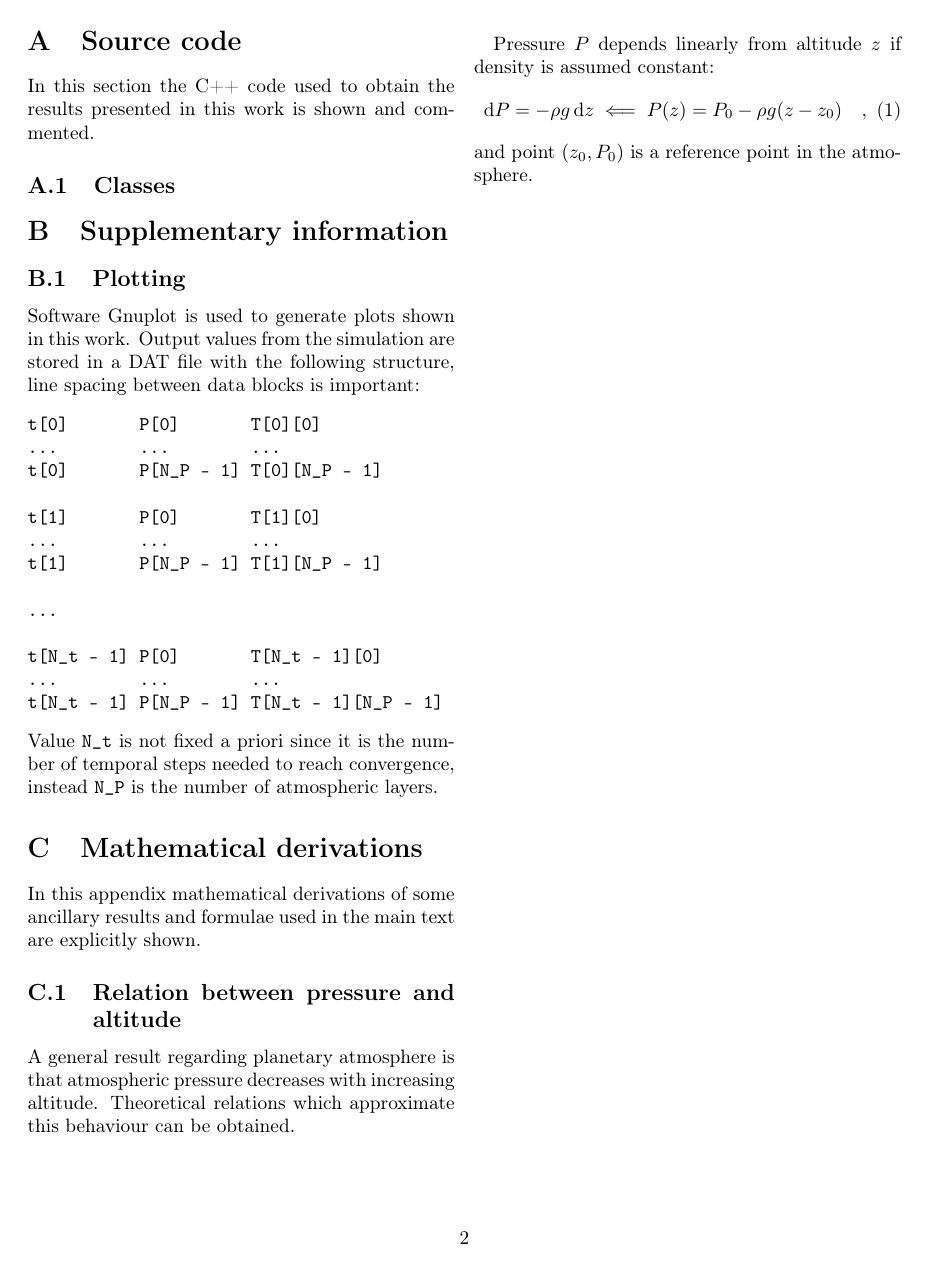
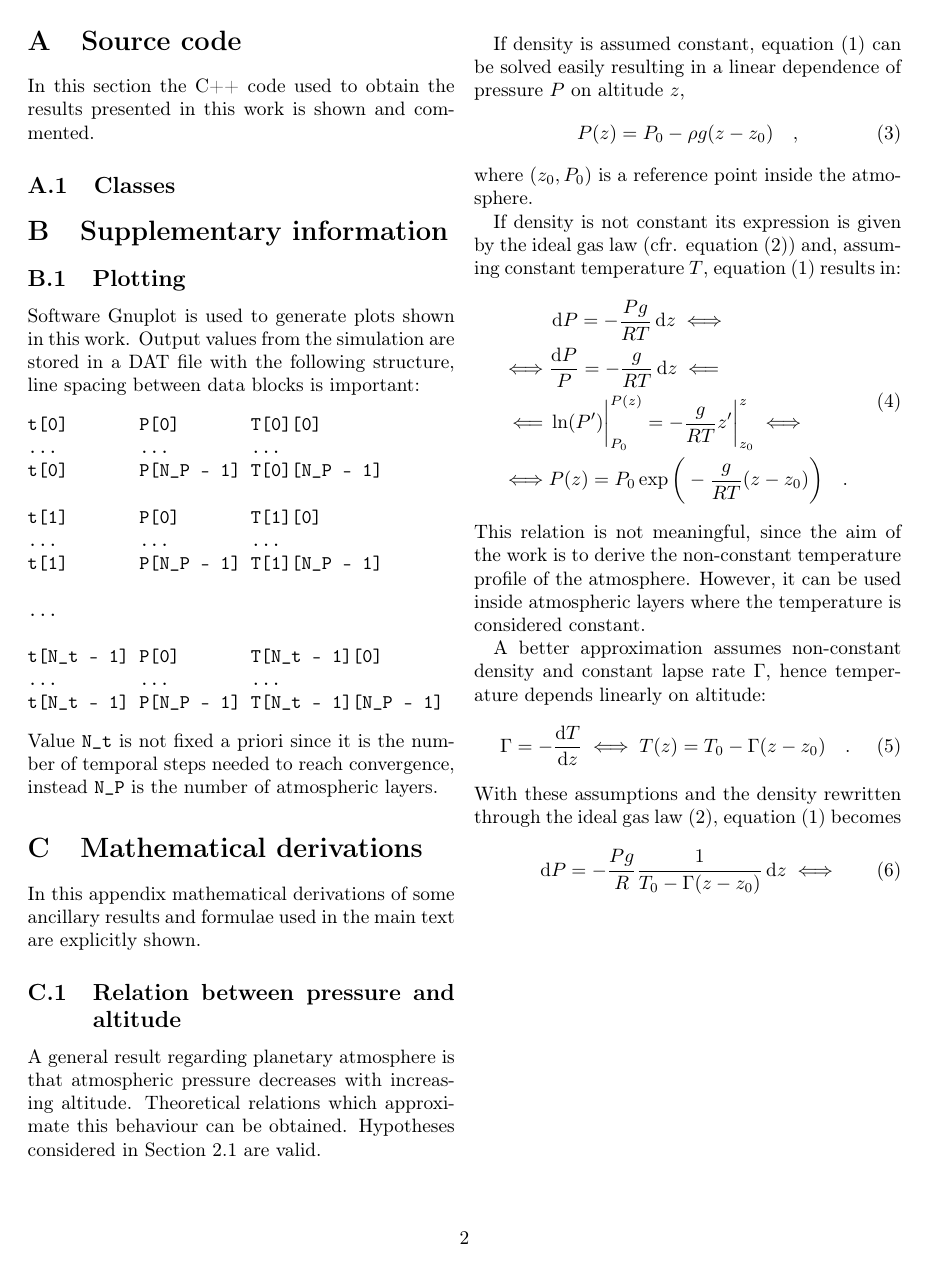
Before and after one commit to mirasac/algonume, a LaTeX paper (project/report/casari_project.tex): page 2 of 3. The pictures show the PDF file project/report/casari_project.pdf that the author committed with the source.

Commit message:
Continue pressure altitude relations description

```diff
--- a/project/report/casari_project.tex
+++ b/project/report/casari_project.tex
@@ -177,26 +177,41 @@ In this appendix mathematical derivations of some ancillary results and formulae
 \subsection{Relation between pressure and altitude}
 A general result regarding planetary atmosphere is that atmospheric pressure decreases with increasing altitude. Theoretical relations which approximate this behaviour can be obtained. Hypotheses considered in Section~\ref{sec:Hypotheses and conventions} are valid.
 
-If density is assumed constant, equation~\eqref{eq:hydrostatic_equilibrium} can be solved easily resulting in a linear dependence of pressure $P$ on altitude $z$, % MC normalize how I refere to sections and equations.
-\begin{equation*}
+If density is assumed constant, equation~\eqref{eq:hydrostatic_equilibrium} can be solved easily resulting in a linear dependence of pressure $P$ on altitude $z$, % MC normalize the way I refere to sections and equations.
+\begin{equation}
+  \label{eq:pressure_constant_density}
   P(z) = P_0 - \rho g (z - z_0)
   \quad ,
-\end{equation*}
+\end{equation}
 where $(z_0, P_0)$ is a reference point inside the atmosphere.
 
-% MC here derivation for: non-constant density, ideal gas law and constant temperature.
-If density is not constant, its expression is given by the ideal gas law (cfr. equation~\eqref{eq:ideal_gas_law}):
+If density is not constant its expression is given by the ideal gas law (cfr. equation~\eqref{eq:ideal_gas_law}) and, assuming constant temperature $T$, equation~\eqref{eq:hydrostatic_equilibrium} results in:
 \begin{equation}
-  \label{eq:non-constant_pressure}
-  \rho = \frac{P}{R T}
+  \label{eq:pressure_constant_temperature}
+  \begin{split}
+    & \dd P = - \frac{P g}{R T} \dd z \iff \\
+    \iff & \frac{\dd P}{P} = - \frac{g}{R T} \dd z \impliedby \\
+    \impliedby & \ln(P') \bigg|_{P_0}^{P(z)} = - \frac{g}{R T} z' \bigg|_{z_0}^{z} \iff \\
+    \iff & P(z) = P_0 \exp{\bigg( - \frac{g}{R T} (z - z_0) \bigg)}
+    \quad .
+  \end{split}
+\end{equation}
+This relation is not meaningful, since the aim of the work is to derive the non-constant temperature profile of the atmosphere. However, it can be used inside atmospheric layers where the temperature is considered constant.
+
+A better approximation assumes non-constant density and constant lapse rate $\Gamma$, hence temperature depends linearly on altitude:
+\begin{equation}
+  \label{eq:constant_lapse_rate}
+  \Gamma = - \frac{\dd T}{\dd z} \iff T(z) = T_0 - \Gamma (z - z_0)
   \quad .
 \end{equation}
-If temperature $T$ is assumed constant, equation~\eqref{eq:hydrostatic equilibrium} results in:
-\begin{equation*}
-  \dd P = -\frac{P g}{R T} \dd z \iff \frac{\dd P}{P} = -\frac{g}{R T} \dd z \impliedby % MC continue with primitives and final result.
-\end{equation*}
-
-% MC here derivation for: non-constant density, ideal gas law and constant lapse rate.
+With these assumptions and the density rewritten through the ideal gas law \eqref{eq:ideal_gas_law}, equation~\eqref{eq:hydrostatic_equilibrium} becomes
+\begin{equation}
+  \label{eq:pressure_constant_lapse_rate}
+  \begin{split}
+    & \dd P = - \frac{P g}{R} \frac{1}{T_0 - \Gamma (z - z_0)} \dd z \iff \\
+  \end{split}
+\end{equation}
+% MC choose a better format for splitted equations.
 
 % MC here thoughts on derivation 3 used with empirical technique for convective adjustment and using a piecewise constant lapse rate.
 
```
Also changed, not shown: project/report/casari_project.pdf, project/report/casari_project.tex (2 more changed lines).
